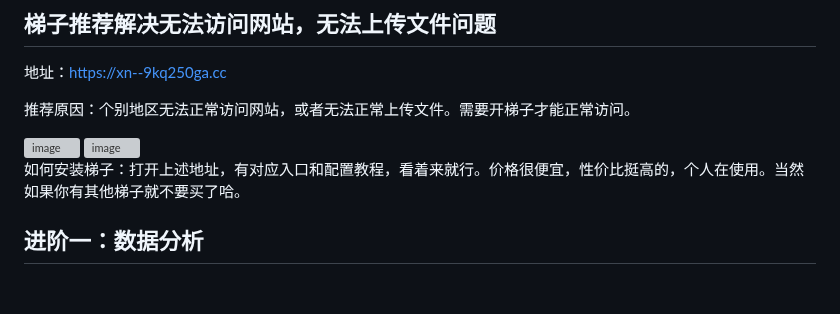
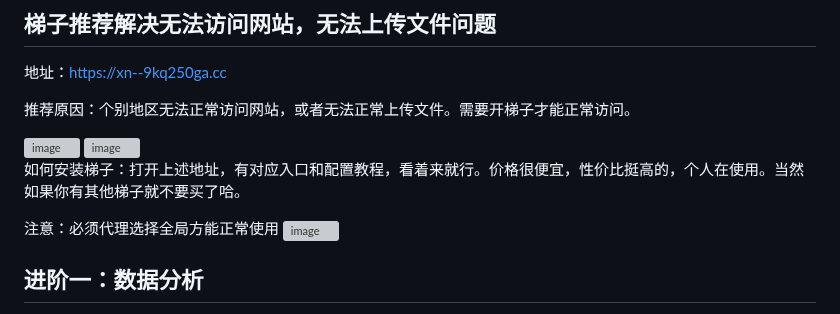
Before and after one commit to sfvsfv/chatgpt-share, a Markdown page: README.md, the part around the change. GitHub-like rendering; blank space fills up the shorter version; grey boxes are pictures that could not be loaded.

```diff
--- a/README.md
+++ b/README.md
@@ -89,6 +89,9 @@ https://hello.aiforme.cloud
 
 如何安装梯子：打开上述地址，有对应入口和配置教程，看着来就行。价格很便宜，性价比挺高的，个人在使用。当然如果你有其他梯子就不要买了哈。
 
+
+注意：必须代理选择全局方能正常使用
+![image](https://github.com/user-attachments/assets/6e96f46f-4762-4f69-a8f0-55dd78d2fb1d)
 
 
 ## 进阶一：数据分析
```
